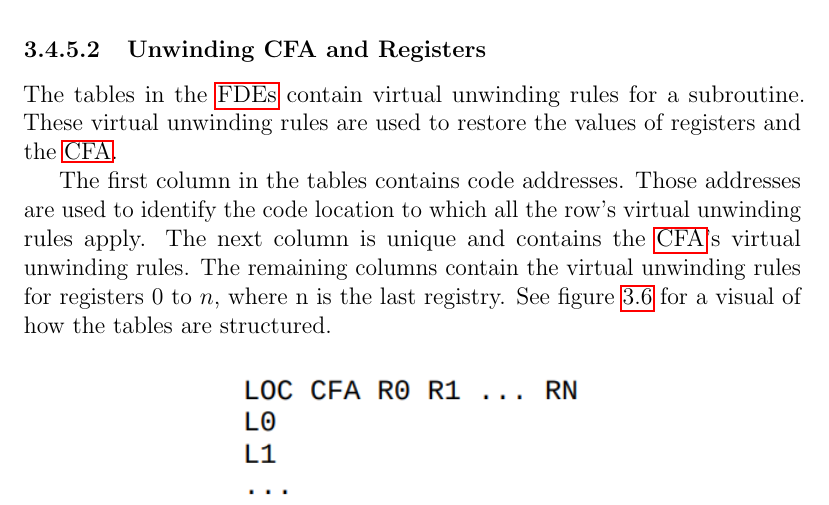
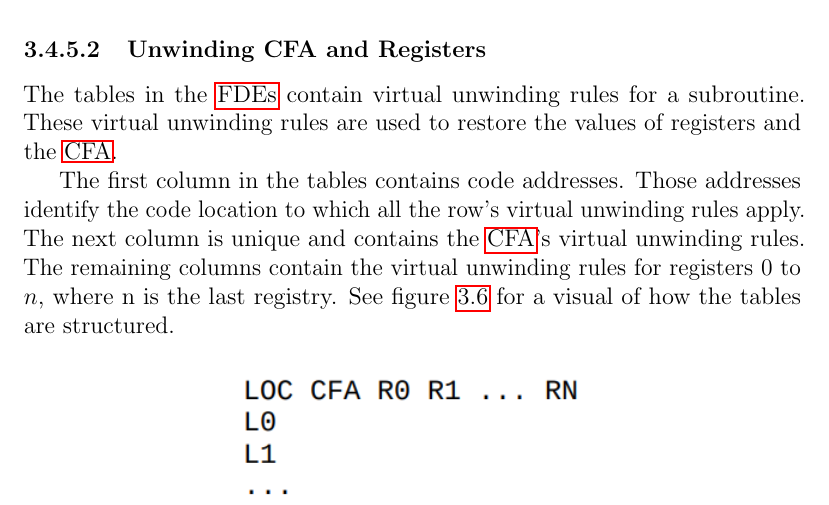
Before and after one commit to Blinningjr/master-thesis, a LaTeX thesis (thesis.tex, which reads sections/theory.tex): part of page 31 of 52, cut so that both start at the same text. Compiled offline with pdfLaTeX.

Commit message:
Fix small grammer issue in theory section

```diff
--- a/sections/theory.tex
+++ b/sections/theory.tex
@@ -430,7 +430,7 @@ These virtual unwinding rules are used to restore the values of registers and th
 
 
 The first column in the tables contains code addresses.
-Those addresses are used to identify the code location to which all the row's virtual unwinding rules apply.
+Those addresses identify the code location to which all the row's virtual unwinding rules apply.
 The next column is unique and contains the \gls{cfa}'s virtual unwinding rules.
 The remaining columns contain the virtual unwinding rules for registers $0$ to $n$, where n is the last registry.
 See figure \ref{fig:stacktracetable} for a visual of how the tables are structured.
```
